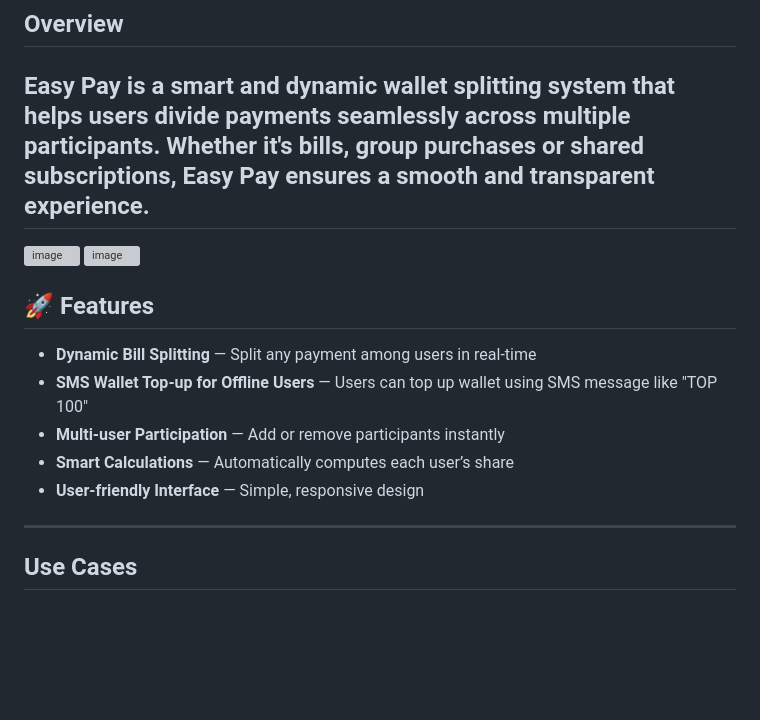
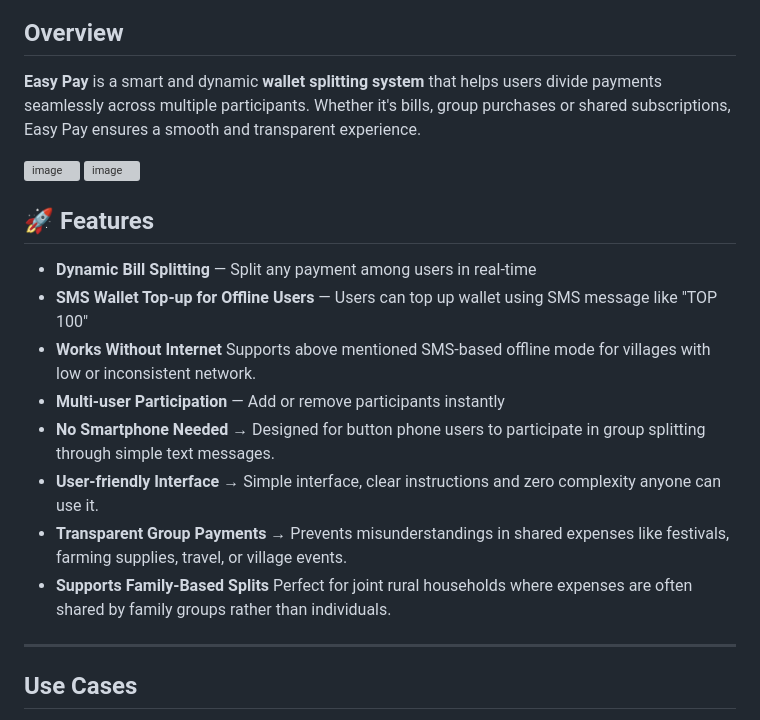
Before and after one commit to Sanjanah8/Easy-Pay-Dynamic-Wallet-Splitter, a Markdown page: README.md, the part around one of its changes. Drawn GitHub-style; blank space fills up the shorter version; grey boxes are pictures that could not be loaded.

```diff
--- a/README.md
+++ b/README.md
@@ -8,7 +8,7 @@
 ---
 ## **Overview**
 **Easy Pay** is a smart and dynamic **wallet splitting system** that helps users divide payments seamlessly across multiple participants. Whether it's bills, group purchases or shared subscriptions, Easy Pay ensures a smooth and transparent experience.
----
+
 <img width="1385" height="671" alt="image" src="https://github.com/user-attachments/assets/66a49c50-4425-4bef-9c0c-c8b5d000d1d4" />
 <img width="1388" height="902" alt="image" src="https://github.com/user-attachments/assets/ef2102f8-33e8-44a6-939b-78deb2f555ae" />
 
@@ -16,9 +16,12 @@
 
 * **Dynamic Bill Splitting** — Split any payment among users in real-time
 * **SMS Wallet Top-up for Offline Users** — Users can top up wallet using SMS message like "TOP 100"
+* **Works Without Internet**  Supports above mentioned SMS-based offline mode for villages with low or inconsistent network.
 * **Multi-user Participation** — Add or remove participants instantly
-* **Smart Calculations** — Automatically computes each user’s share
-* **User-friendly Interface** — Simple, responsive design
+* **No Smartphone Needed** → Designed for button phone users to participate in group splitting through simple text messages.
+* **User-friendly Interface** → Simple interface, clear instructions and zero complexity  anyone can use it.
+* **Transparent Group Payments** → Prevents misunderstandings in shared expenses like festivals, farming supplies, travel, or village events.
+* **Supports Family-Based Splits**  Perfect for joint rural households where expenses are often shared by family groups rather than individuals.
 
 ---
 
```
Also changed, not shown: other parts of README.md (+1 -1 lines).
